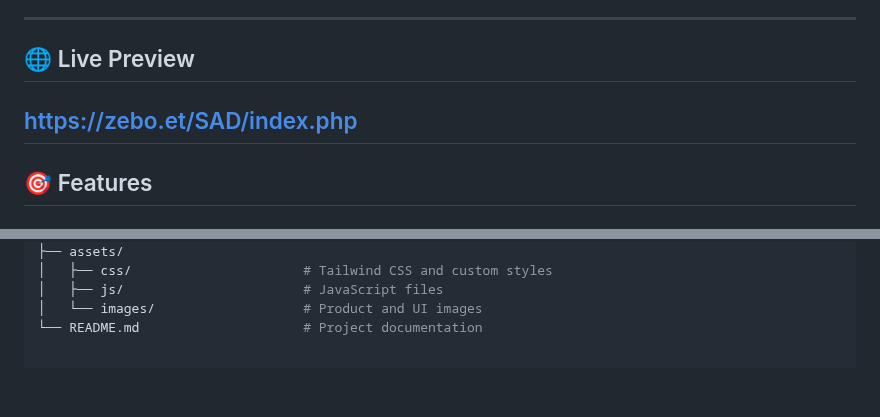
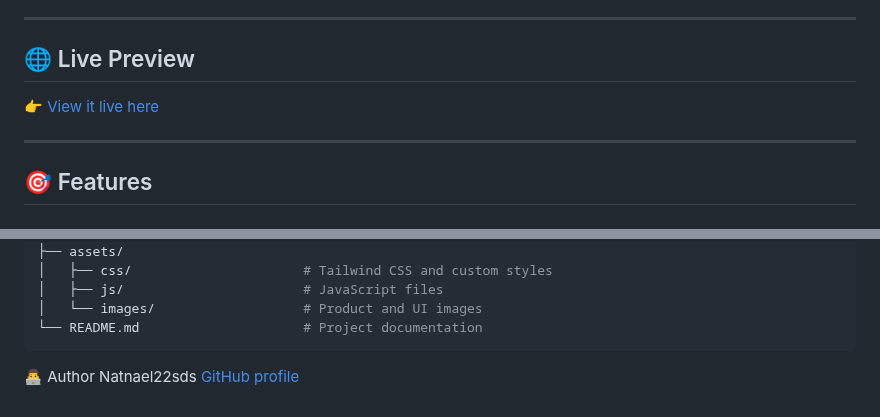
Before and after one commit to Natnael22sds/online-Order, a Markdown page: README.md, 2 parts joined by grey strips. GitHub-like rendering; blank space fills up the shorter version.

````diff
--- a/README.md
+++ b/README.md
@@ -5,8 +5,8 @@ A complete web-based **Cupcake Order Management System** built for bakeries and
 ---
 
 ## 🌐 Live Preview
+[👉 View it live here](https://zebo.et/SAD/index.php)
 
-https://zebo.et/SAD/index.php
 ---
 
 ## 🎯 Features
@@ -126,3 +126,8 @@ sarahs-cupcake-system/
 │   ├── js/                       # JavaScript files
 │   └── images/                   # Product and UI images
 └── README.md                     # Project documentation
+```
+
+👨‍💻 Author
+Natnael22sds
+[GitHub profile]( https://github.com/Natnael22sds)
````
